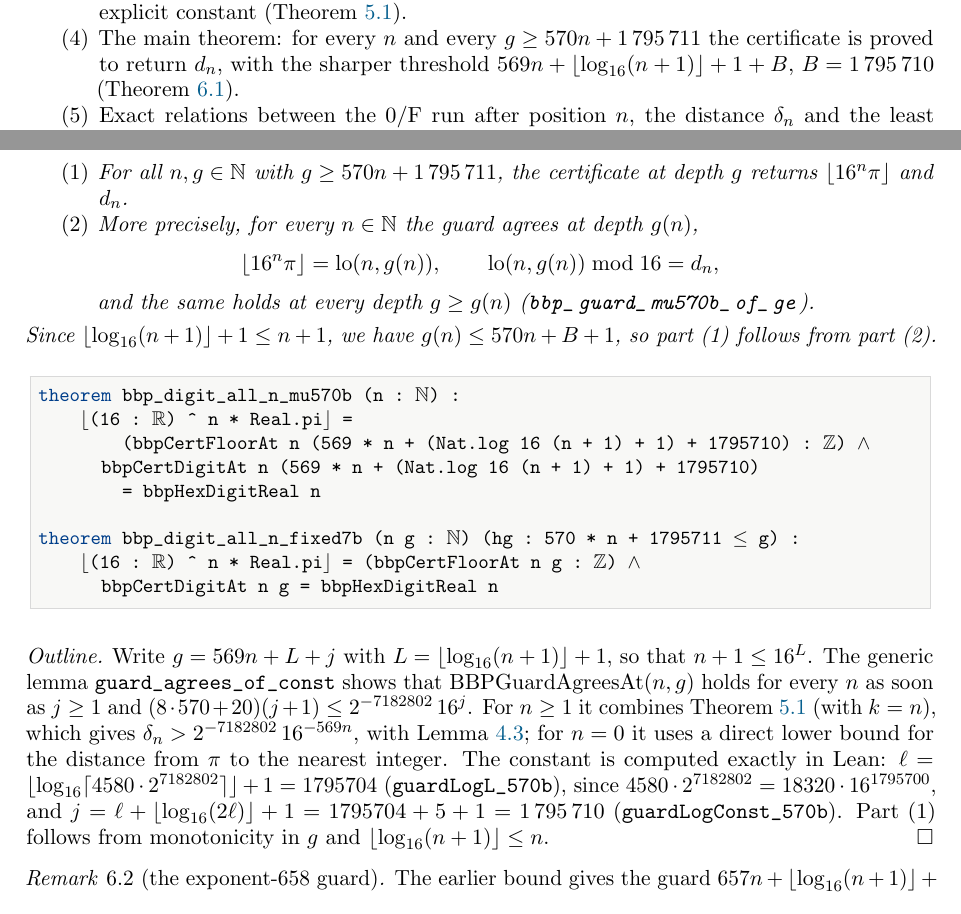
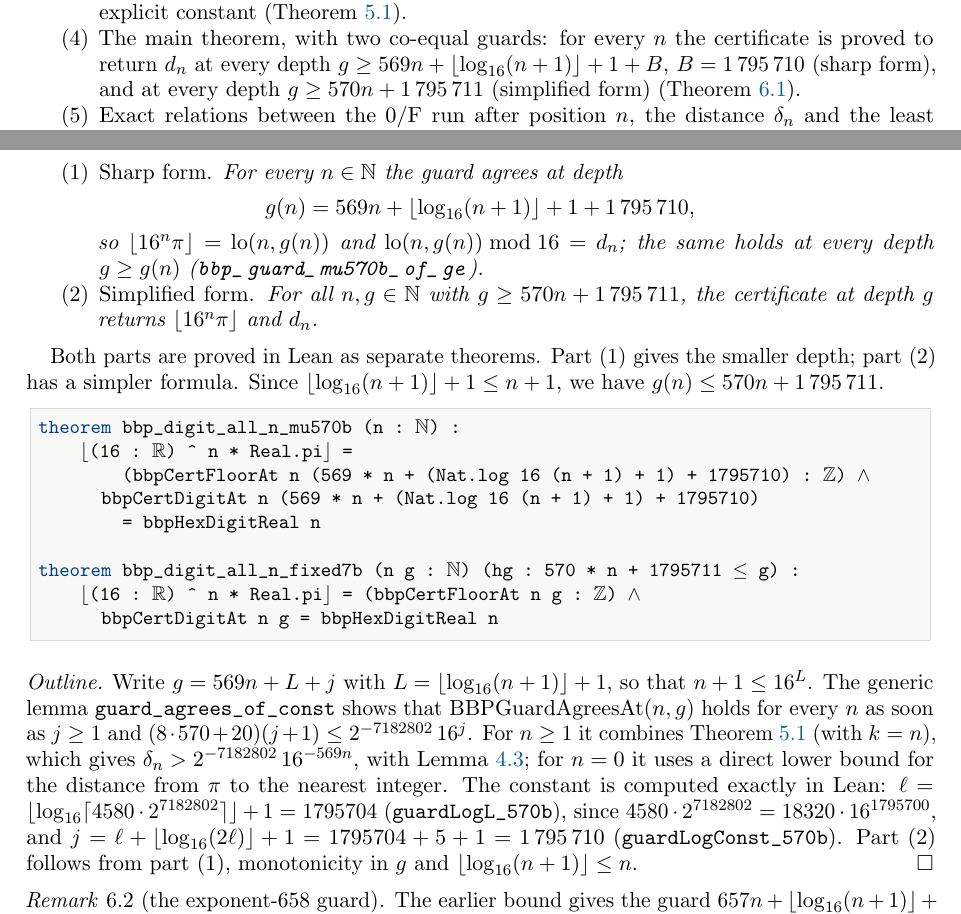
Before and after one commit to metasecdev/math-proofs, a LaTeX paper (paper/main.tex): two parts of pages 2 and 5 of 9, joined at a grey line, cut so that both start at the same text. Compiled offline with pdfLaTeX.

Commit message:
paper: state Theorem 6.1 with co-equal sharp (B = 1795710) and simplified guards

```diff
--- a/paper/main.tex
+++ b/paper/main.tex
@@ -175,9 +176,11 @@ $\Eng=4K+2$, and returns $\floor{(\Sng\monus\Eng)/16^g}\bmod16$
   $2\Eng<16^g\dist_n$ the bracket collapses (Lemma~\ref{lem:dist}).
 \item A formal irrationality-measure bound at the denominators $16^k$ with
   exponent $570$ and an explicit constant (Theorem~\ref{thm:measure}).
-\item The main theorem: for every $n$ and every $g\ge570n+\Bsimple$ the
-  certificate is proved to return $d_n$, with the sharper threshold
-  $569n+\floor{\log_{16}(n+1)}+1+B$, $B=\Bconst$ (Theorem~\ref{thm:main}).
+\item The main theorem, with two co-equal guards: for every $n$ the
+  certificate is proved to return $d_n$ at every depth
+  $g\ge569n+\floor{\log_{16}(n+1)}+1+B$, $B=\Bconst$ (sharp form), and at
+  every depth $g\ge570n+\Bsimple$ (simplified form)
+  (Theorem~\ref{thm:main}).
 \item Exact relations between the $0$/$\mathrm{F}$ run after position $n$,
   the distance $\dist_n$ and the least sufficient guard depth, and the
   kernel-checked finite statement $\run(77)=0$, $\gap(78)=49$
@@ -407,17 +410,19 @@ depth that is sufficient for every $n$. Define
 \leavevmode
 \begin{enumerate}
-\item For all $n,g\in\N$ with $g\ge570n+\Bsimple$, the certificate at depth
-  $g$ returns $\floor{16^n\pi}$ and $d_n$.
-\item More precisely, for every $n\in\N$ the guard agrees at depth $g(n)$,
+\item \emph{Sharp form.} For every $n\in\N$ the guard agrees at depth
   \[
-    \floor{16^n\pi}=\lo(n,g(n)),\qquad \lo(n,g(n))\bmod16=d_n ,
+    g(n)=569n+\floor{\log_{16}(n+1)}+1+\Bconst ,
   \]
-  and the same holds at every depth $g\ge g(n)$
-  (\lean{bbp_guard_mu570b_of_ge}).
+  so $\floor{16^n\pi}=\lo(n,g(n))$ and $\lo(n,g(n))\bmod16=d_n$; the same
+  holds at every depth $g\ge g(n)$ (\lean{bbp_guard_mu570b_of_ge}).
+\item \emph{Simplified form.} For all $n,g\in\N$ with $g\ge570n+\Bsimple$,
+  the certificate at depth $g$ returns $\floor{16^n\pi}$ and $d_n$.
 \end{enumerate}
-Since $\floor{\log_{16}(n+1)}+1\le n+1$, we have $g(n)\le570n+B+1$, so
-part~(1) follows from part~(2).
 \end{theorem}
+
+Both parts are proved in Lean as separate theorems. Part~(1) gives the
+smaller depth; part~(2) has a simpler formula. Since
+$\floor{\log_{16}(n+1)}+1\le n+1$, we have $g(n)\le570n+\Bsimple$.
 
 \begin{lstlisting}
 theorem bbp_digit_all_n_mu570b (n : ℕ) :
@@ -443,8 +448,8 @@ integer. The constant is computed exactly in Lean:
 $\ell=\floor{\log_{16}\lceil4580\cdot2^{7182802}\rceil}+1=1795704$
 (\lean{guardLogL_570b}), since $4580\cdot2^{7182802}=18320\cdot16^{1795700}$,
 and $j=\ell+\floor{\log_{16}(2\ell)}+1=1795704+5+1=\Bconst$
-(\lean{guardLogConst_570b}). Part~(1) follows from monotonicity in $g$ and
-$\floor{\log_{16}(n+1)}\le n$.
+(\lean{guardLogConst_570b}). Part~(2) follows from part~(1), monotonicity
+in $g$ and $\floor{\log_{16}(n+1)}\le n$.
 \end{proof}
 
 \begin{remark}[the exponent-$658$ guard]\label{rem:658}
```
Also changed, not shown: paper/README.md, paper/main.tex (17 more changed lines).
